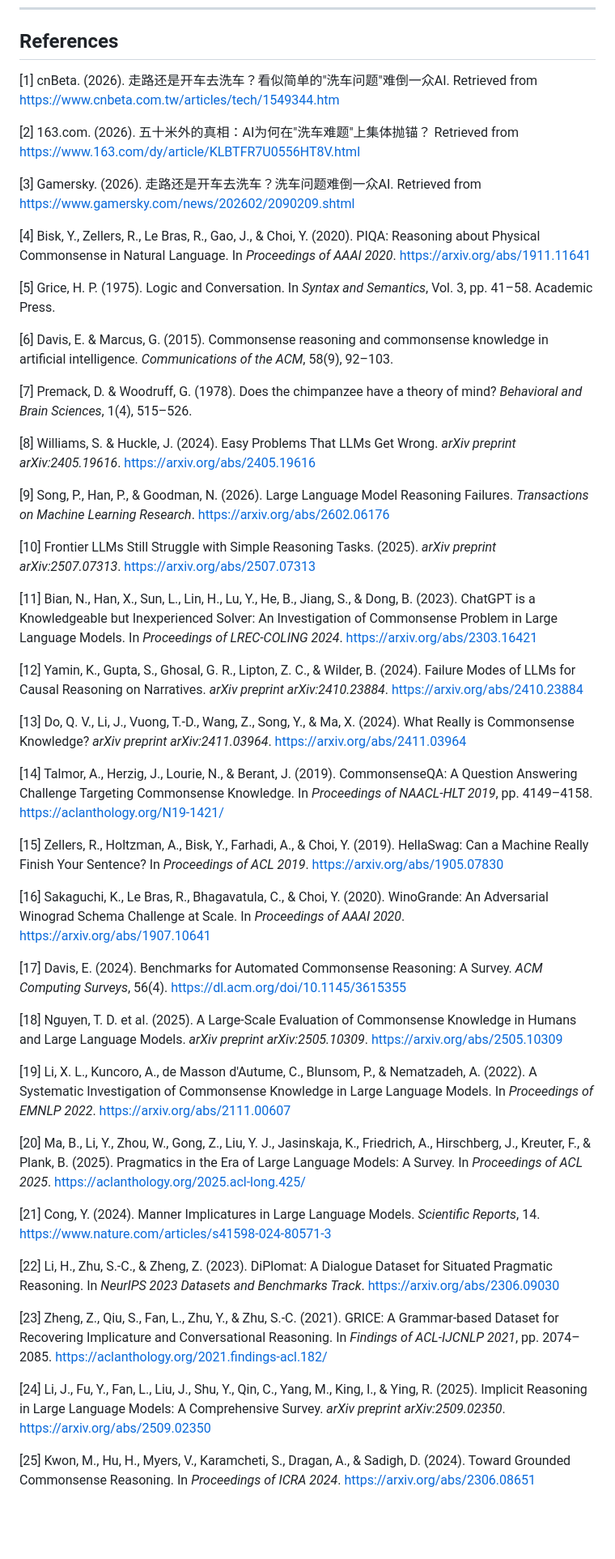
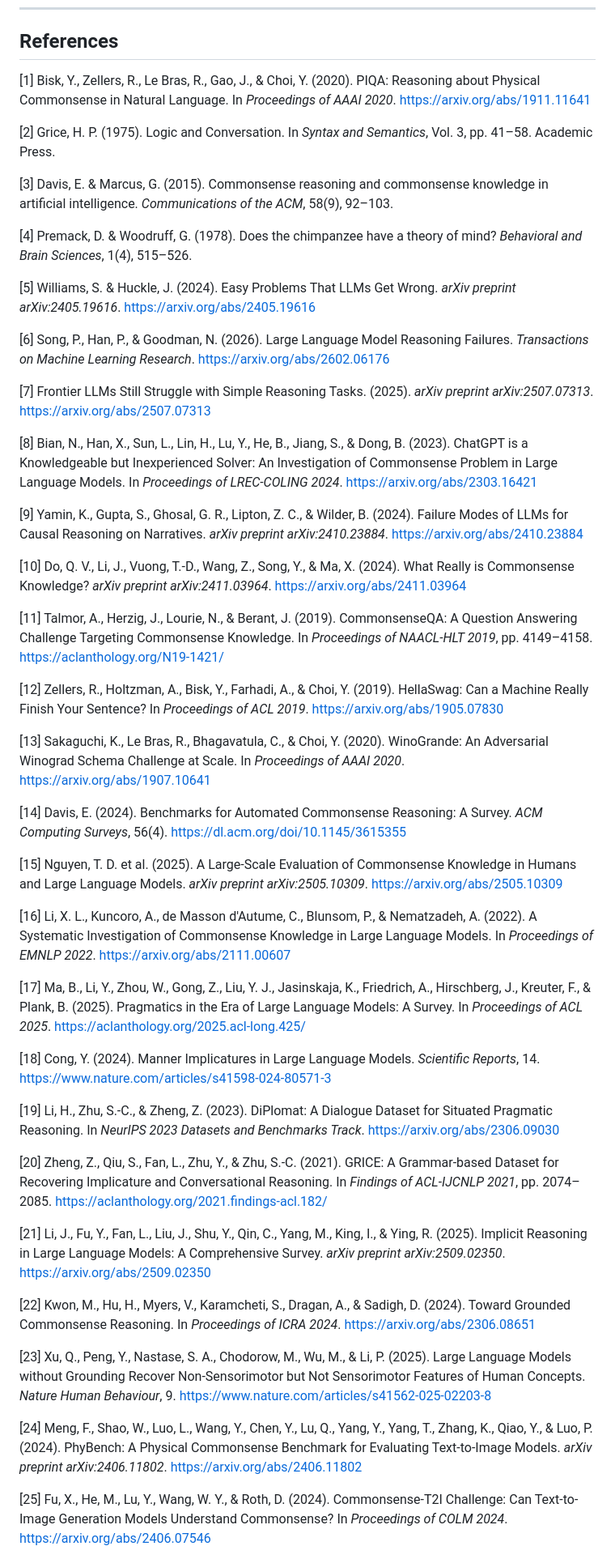
Before and after one commit to brycewang-stanford/CarWashProblem, a Markdown page: paper/CarWashProblem-draft-en.md, the part around one of its changes. Shown at 81% size. GitHub-like rendering; blank space fills up the shorter version.

```diff
--- a/paper/CarWashProblem-draft-en.md
+++ b/paper/CarWashProblem-draft-en.md
@@ -478,53 +478,53 @@ The Car Wash Problem reminds us that intelligence is not merely about knowledge
 
 ## References
 
-[1] cnBeta. (2026). 走路还是开车去洗车？看似简单的"洗车问题"难倒一众AI. Retrieved from https://www.cnbeta.com.tw/articles/tech/1549344.htm
+[1] Bisk, Y., Zellers, R., Le Bras, R., Gao, J., & Choi, Y. (2020). PIQA: Reasoning about Physical Commonsense in Natural Language. In *Proceedings of AAAI 2020*. https://arxiv.org/abs/1911.11641
 
-[2] 163.com. (2026). 五十米外的真相：AI为何在"洗车难题"上集体抛锚？ Retrieved from https://www.163.com/dy/article/KLBTFR7U0556HT8V.html
+[2] Grice, H. P. (1975). Logic and Conversation. In *Syntax and Semantics*, Vol. 3, pp. 41–58. Academic Press.
 
-[3] Gamersky. (2026). 走路还是开车去洗车？洗车问题难倒一众AI. Retrieved from https://www.gamersky.com/news/202602/2090209.shtml
+[3] Davis, E. & Marcus, G. (2015). Commonsense reasoning and commonsense knowledge in artificial intelligence. *Communications of the ACM*, 58(9), 92–103.
 
-[4] Bisk, Y., Zellers, R., Le Bras, R., Gao, J., & Choi, Y. (2020). PIQA: Reasoning about Physical Commonsense in Natural Language. In *Proceedings of AAAI 2020*. https://arxiv.org/abs/1911.11641
+[4] Premack, D. & Woodruff, G. (1978). Does the chimpanzee have a theory of mind? *Behavioral and Brain Sciences*, 1(4), 515–526.
 
-[5] Grice, H. P. (1975). Logic and Conversation. In *Syntax and Semantics*, Vol. 3, pp. 41–58. Academic Press.
+[5] Williams, S. & Huckle, J. (2024). Easy Problems That LLMs Get Wrong. *arXiv preprint arXiv:2405.19616*. https://arxiv.org/abs/2405.19616
 
-[6] Davis, E. & Marcus, G. (2015). Commonsense reasoning and commonsense knowledge in artificial intelligence. *Communications of the ACM*, 58(9), 92–103.
+[6] Song, P., Han, P., & Goodman, N. (2026). Large Language Model Reasoning Failures. *Transactions on Machine Learning Research*. https://arxiv.org/abs/2602.06176
 
-[7] Premack, D. & Woodruff, G. (1978). Does the chimpanzee have a theory of mind? *Behavioral and Brain Sciences*, 1(4), 515–526.
+[7] Frontier LLMs Still Struggle with Simple Reasoning Tasks. (2025). *arXiv preprint arXiv:2507.07313*. https://arxiv.org/abs/2507.07313
 
-[8] Williams, S. & Huckle, J. (2024). Easy Problems That LLMs Get Wrong. *arXiv preprint arXiv:2405.19616*. https://arxiv.org/abs/2405.19616
+[8] Bian, N., Han, X., Sun, L., Lin, H., Lu, Y., He, B., Jiang, S., & Dong, B. (2023). ChatGPT is a Knowledgeable but Inexperienced Solver: An Investigation of Commonsense Problem in Large Language Models. In *Proceedings of LREC-COLING 2024*. https://arxiv.org/abs/2303.16421
 
-[9] Song, P., Han, P., & Goodman, N. (2026). Large Language Model Reasoning Failures. *Transactions on Machine Learning Research*. https://arxiv.org/abs/2602.06176
+[9] Yamin, K., Gupta, S., Ghosal, G. R., Lipton, Z. C., & Wilder, B. (2024). Failure Modes of LLMs for Causal Reasoning on Narratives. *arXiv preprint arXiv:2410.23884*. https://arxiv.org/abs/2410.23884
 
-[10] Frontier LLMs Still Struggle with Simple Reasoning Tasks. (2025). *arXiv preprint arXiv:2507.07313*. https://arxiv.org/abs/2507.07313
+[10] Do, Q. V., Li, J., Vuong, T.-D., Wang, Z., Song, Y., & Ma, X. (2024). What Really is Commonsense Knowledge? *arXiv preprint arXiv:2411.03964*. https://arxiv.org/abs/2411.03964
 
-[11] Bian, N., Han, X., Sun, L., Lin, H., Lu, Y., He, B., Jiang, S., & Dong, B. (2023). ChatGPT is a Knowledgeable but Inexperienced Solver: An Investigation of Commonsense Problem in Large Language Models. In *Proceedings of LREC-COLING 2024*. https://arxiv.org/abs/2303.16421
+[11] Talmor, A., Herzig, J., Lourie, N., & Berant, J. (2019). CommonsenseQA: A Question Answering Challenge Targeting Commonsense Knowledge. In *Proceedings of NAACL-HLT 2019*, pp. 4149–4158. https://aclanthology.org/N19-1421/
 
-[12] Yamin, K., Gupta, S., Ghosal, G. R., Lipton, Z. C., & Wilder, B. (2024). Failure Modes of LLMs for Causal Reasoning on Narratives. *arXiv preprint arXiv:2410.23884*. https://arxiv.org/abs/2410.23884
+[12] Zellers, R., Holtzman, A., Bisk, Y., Farhadi, A., & Choi, Y. (2019). HellaSwag: Can a Machine Really Finish Your Sentence? In *Proceedings of ACL 2019*. https://arxiv.org/abs/1905.07830
 
-[13] Do, Q. V., Li, J., Vuong, T.-D., Wang, Z., Song, Y., & Ma, X. (2024). What Really is Commonsense Knowledge? *arXiv preprint arXiv:2411.03964*. https://arxiv.org/abs/2411.03964
+[13] Sakaguchi, K., Le Bras, R., Bhagavatula, C., & Choi, Y. (2020). WinoGrande: An Adversarial Winograd Schema Challenge at Scale. In *Proceedings of AAAI 2020*. https://arxiv.org/abs/1907.10641
 
-[14] Talmor, A., Herzig, J., Lourie, N., & Berant, J. (2019). CommonsenseQA: A Question Answering Challenge Targeting Commonsense Knowledge. In *Proceedings of NAACL-HLT 2019*, pp. 4149–4158. https://aclanthology.org/N19-1421/
+[14] Davis, E. (2024). Benchmarks for Automated Commonsense Reasoning: A Survey. *ACM Computing Surveys*, 56(4). https://dl.acm.org/doi/10.1145/3615355
 
-[15] Zellers, R., Holtzman, A., Bisk, Y., Farhadi, A., & Choi, Y. (2019). HellaSwag: Can a Machine Really Finish Your Sentence? In *Proceedings of ACL 2019*. https://arxiv.org/abs/1905.07830
+[15] Nguyen, T. D. et al. (2025). A Large-Scale Evaluation of Commonsense Knowledge in Humans and Large Language Models. *arXiv preprint arXiv:2505.10309*. https://arxiv.org/abs/2505.10309
 
-[16] Sakaguchi, K., Le Bras, R., Bhagavatula, C., & Choi, Y. (2020). WinoGrande: An Adversarial Winograd Schema Challenge at Scale. In *Proceedings of AAAI 2020*. https://arxiv.org/abs/1907.10641
+[16] Li, X. L., Kuncoro, A., de Masson d'Autume, C., Blunsom, P., & Nematzadeh, A. (2022). A Systematic Investigation of Commonsense Knowledge in Large Language Models. In *Proceedings of EMNLP 2022*. https://arxiv.org/abs/2111.00607
 
-[17] Davis, E. (2024). Benchmarks for Automated Commonsense Reasoning: A Survey. *ACM Computing Surveys*, 56(4). https://dl.acm.org/doi/10.1145/3615355
+[17] Ma, B., Li, Y., Zhou, W., Gong, Z., Liu, Y. J., Jasinskaja, K., Friedrich, A., Hirschberg, J., Kreuter, F., & Plank, B. (2025). Pragmatics in the Era of Large Language Models: A Survey. In *Proceedings of ACL 2025*. https://aclanthology.org/2025.acl-long.425/
 
-[18] Nguyen, T. D. et al. (2025). A Large-Scale Evaluation of Commonsense Knowledge in Humans and Large Language Models. *arXiv preprint arXiv:2505.10309*. https://arxiv.org/abs/2505.10309
+[18] Cong, Y. (2024). Manner Implicatures in Large Language Models. *Scientific Reports*, 14. https://www.nature.com/articles/s41598-024-80571-3
 
-[19] Li, X. L., Kuncoro, A., de Masson d'Autume, C., Blunsom, P., & Nematzadeh, A. (2022). A Systematic Investigation of Commonsense Knowledge in Large Language Models. In *Proceedings of EMNLP 2022*. https://arxiv.org/abs/2111.00607
+[19] Li, H., Zhu, S.-C., & Zheng, Z. (2023). DiPlomat: A Dialogue Dataset for Situated Pragmatic Reasoning. In *NeurIPS 2023 Datasets and Benchmarks Track*. https://arxiv.org/abs/2306.09030
 
-[20] Ma, B., Li, Y., Zhou, W., Gong, Z., Liu, Y. J., Jasinskaja, K., Friedrich, A., Hirschberg, J., Kreuter, F., & Plank, B. (2025). Pragmatics in the Era of Large Language Models: A Survey. In *Proceedings of ACL 2025*. https://aclanthology.org/2025.acl-long.425/
+[20] Zheng, Z., Qiu, S., Fan, L., Zhu, Y., & Zhu, S.-C. (2021). GRICE: A Grammar-based Dataset for Recovering Implicature and Conversational Reasoning. In *Findings of ACL-IJCNLP 2021*, pp. 2074–2085. https://aclanthology.org/2021.findings-acl.182/
 
-[21] Cong, Y. (2024). Manner Implicatures in Large Language Models. *Scientific Reports*, 14. https://www.nature.com/articles/s41598-024-80571-3
+[21] Li, J., Fu, Y., Fan, L., Liu, J., Shu, Y., Qin, C., Yang, M., King, I., & Ying, R. (2025). Implicit Reasoning in Large Language Models: A Comprehensive Survey. *arXiv preprint arXiv:2509.02350*. https://arxiv.org/abs/2509.02350
 
-[22] Li, H., Zhu, S.-C., & Zheng, Z. (2023). DiPlomat: A Dialogue Dataset for Situated Pragmatic Reasoning. In *NeurIPS 2023 Datasets and Benchmarks Track*. https://arxiv.org/abs/2306.09030
+[22] Kwon, M., Hu, H., Myers, V., Karamcheti, S., Dragan, A., & Sadigh, D. (2024). Toward Grounded Commonsense Reasoning. In *Proceedings of ICRA 2024*. https://arxiv.org/abs/2306.08651
 
-[23] Zheng, Z., Qiu, S., Fan, L., Zhu, Y., & Zhu, S.-C. (2021). GRICE: A Grammar-based Dataset for Recovering Implicature and Conversational Reasoning. In *Findings of ACL-IJCNLP 2021*, pp. 2074–2085. https://aclanthology.org/2021.findings-acl.182/
+[23] Xu, Q., Peng, Y., Nastase, S. A., Chodorow, M., Wu, M., & Li, P. (2025). Large Language Models without Grounding Recover Non-Sensorimotor but Not Sensorimotor Features of Human Concepts. *Nature Human Behaviour*, 9. https://www.nature.com/articles/s41562-025-02203-8
 
-[24] Li, J., Fu, Y., Fan, L., Liu, J., Shu, Y., Qin, C., Yang, M., King, I., & Ying, R. (2025). Implicit Reasoning in Large Language Models: A Comprehensive Survey. *arXiv preprint arXiv:2509.02350*. https://arxiv.org/abs/2509.02350
+[24] Meng, F., Shao, W., Luo, L., Wang, Y., Chen, Y., Lu, Q., Yang, Y., Yang, T., Zhang, K., Qiao, Y., & Luo, P. (2024). PhyBench: A Physical Commonsense Benchmark for Evaluating Text-to-Image Models. *arXiv preprint arXiv:2406.11802*. https://arxiv.org/abs/2406.11802
 
-[25] Kwon, M., Hu, H., Myers, V., Karamcheti, S., Dragan, A., & Sadigh, D. (2024). Toward Grounded Commonsense Reasoning. In *Proceedings of ICRA 2024*. https://arxiv.org/abs/2306.08651
+[25] Fu, X., He, M., Lu, Y., Wang, W. Y., & Roth, D. (2024). Commonsense-T2I Challenge: Can Text-to-Image Generation Models Understand Commonsense? In *Proceedings of COLM 2024*. https://arxiv.org/abs/2406.07546
 
```
Also changed, not shown: other parts of paper/CarWashProblem-draft-en.md (+40 -46 lines).
